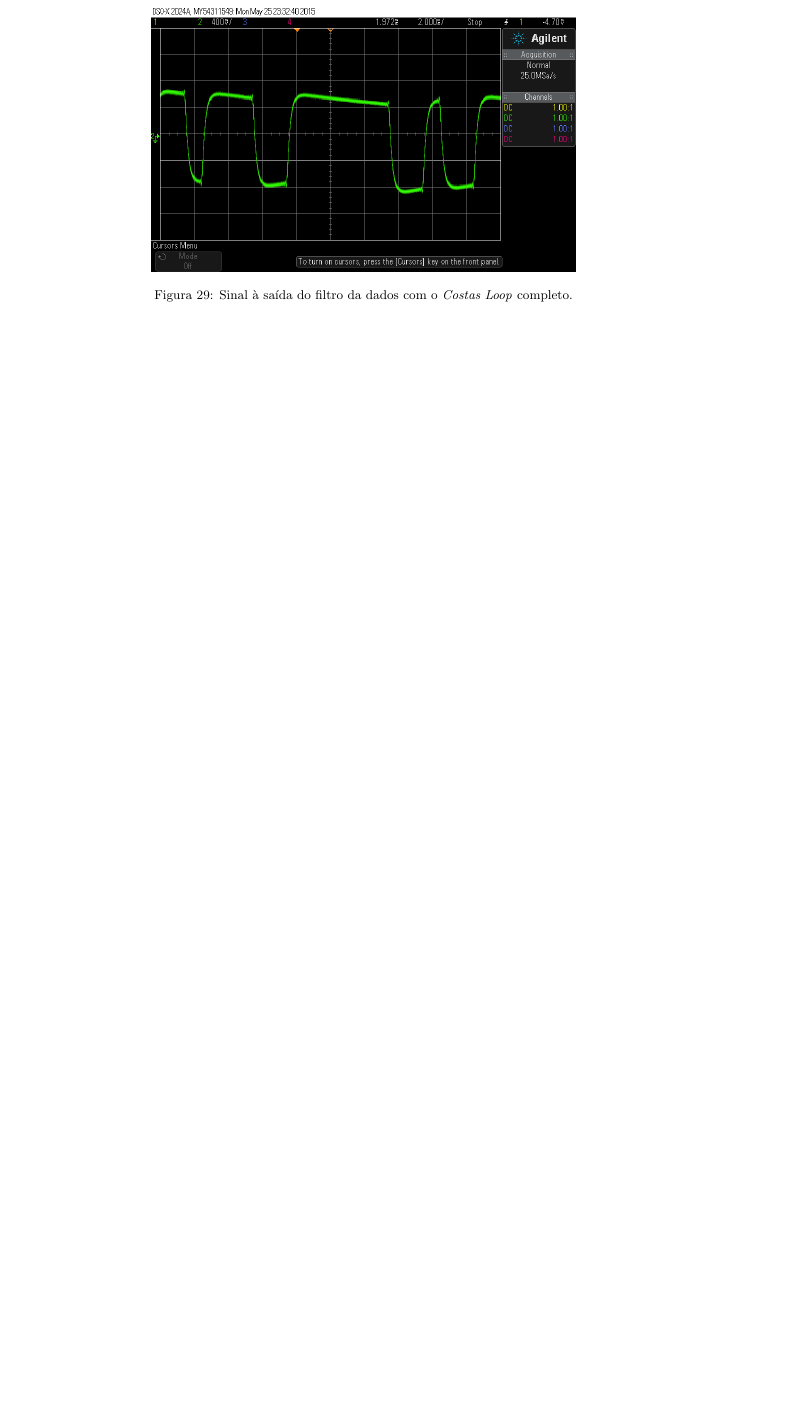
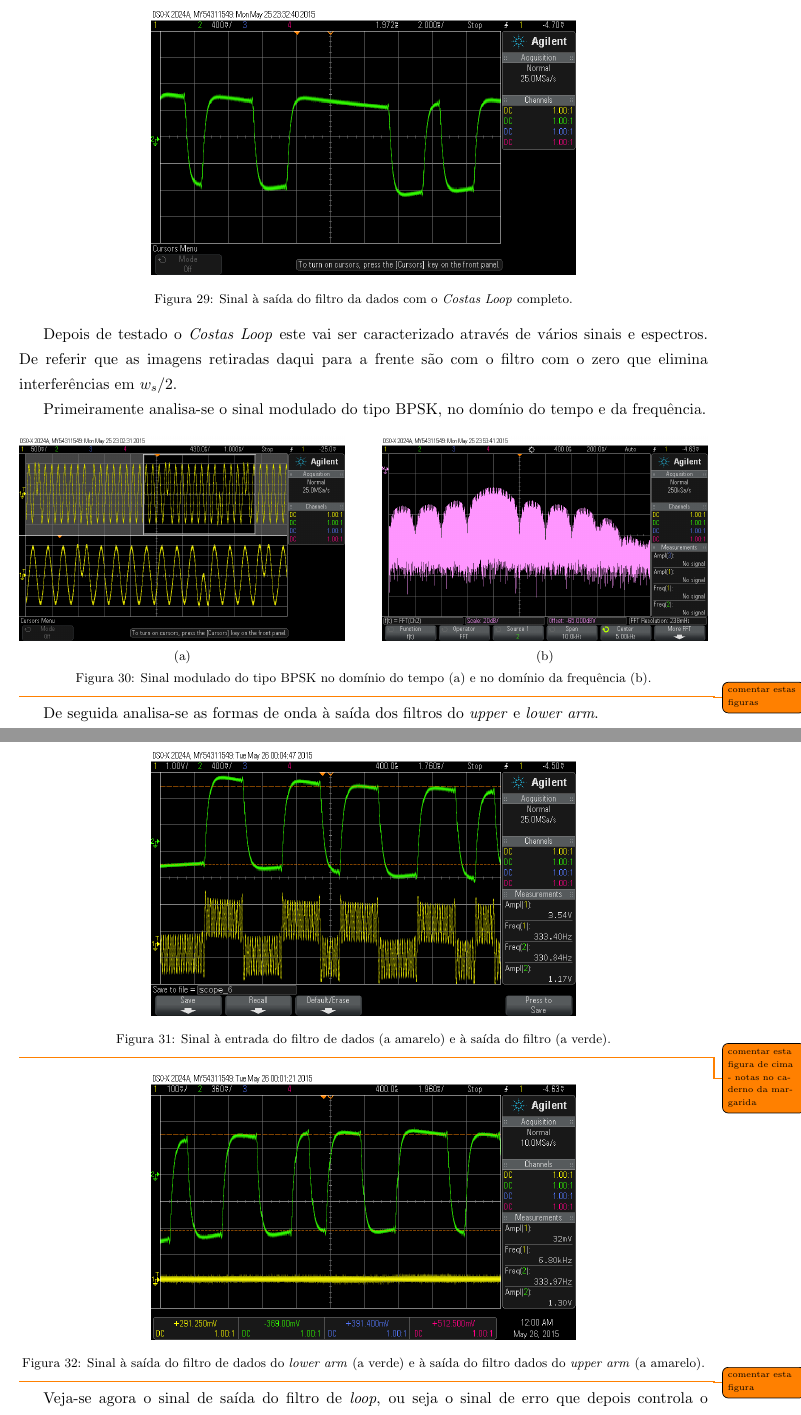
Before and after one commit to tostasmistas/SEPS, a LaTeX document (project2/seps_proj2.tex): part of page 32 of 38 before the commit and two parts of pages 32 and 33 of 40 after it, the two joined at a grey line, cut so that both start at the same text, the shorter picture padded with empty space. Compiled offline with pdfLaTeX.

Commit message:
inseridas imagens da ultima parte

```diff
--- a/project2/seps_proj2.tex
+++ b/project2/seps_proj2.tex
@@ -1105,3 +1105,41 @@ Conclui-se assim que o filtro implementado anula a componente de 8 kHz, o que co
 	\caption{Sinal à saída do filtro da dados com o \textit{Costas Loop} completo.}
 	\vspace{-0.8em}
 \end{figure}
+
+Depois de testado o \textit{Costas Loop} este vai ser caracterizado através de vários sinais e espectros. De referir que as imagens retiradas daqui para a frente são com o filtro com o zero que elimina interferências em $w_{s}/2$.
+
+Primeiramente analisa-se o sinal modulado do tipo BPSK, no domínio do tempo e da frequência.
+
+\begin{figure}[H]
+	\centering
+	\subfloat[]{\includegraphics[keepaspectratio=true, scale=0.284]{exps/xtBPSK_temporal}}
+	\hspace{8mm}
+	\subfloat[]{\includegraphics[keepaspectratio=true, scale=0.284]{exps/xtBPSK_espectro}}
+	\vspace{-0.8em}
+	\caption{Sinal modulado do tipo BPSK no domínio do tempo (a) e no domínio da frequência (b).}
+	\vspace{-0.8em}
+\end{figure}
+
+\todo{comentar estas figuras}
+
+De seguida analisa-se as formas de onda à saída dos filtros do \textit{upper} e \textit{lower arm}.
+
+\begin{figure}[H]
+	\centering
+	\includegraphics[keepaspectratio=true, scale=0.37]{exps/ineoutdofiltro}
+	\caption{Sinal à entrada do filtro de dados (a amarelo) e à saída do filtro (a verde).}
+	\vspace{-0.8em}
+\end{figure}
+
+\todo{comentar esta figura de cima - notas no caderno da margarida}
+
+\begin{figure}[H]
+	\centering
+	\includegraphics[keepaspectratio=true, scale=0.37]{exps/upperandlowerarm}
+	\caption{Sinal à saída do filtro de dados do \textit{lower arm} (a verde) e à saída do filtro dados do \textit{upper arm} (a amarelo).}
+	\vspace{-0.8em}
+\end{figure}
+
+\todo{comentar esta figura}
+
+Veja-se agora o sinal de saída do filtro de \textit{loop}, ou seja o sinal de erro que depois controla o oscilador. Foi analisada esta situação para o caso em que o filtro de dados tem o zero.
```
Also changed, not shown: project2/exps/errofiltrocomzero.png (added), project2/exps/errofiltrosemzero.png (added), project2/exps/ineoutdofiltro.png (added), project2/exps/upperandlowerarm.png (added), project2/exps/xtBPSK_espectro.png (added), project2/exps/xtBPSK_temporal.png (added), project2/seps_proj2.tex (24 more changed lines).
